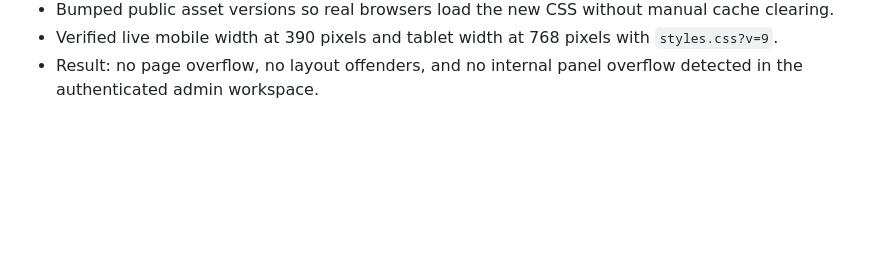
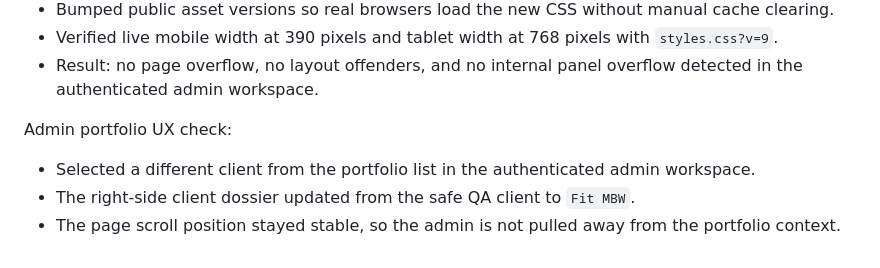
Before and after one commit to vishh1973/ba-advisory-desk, a Markdown page: docs/LIVE_QA_FIX_LOG_20260520.md, the part around the change. Rendered like a GitHub page; blank space fills up the shorter version.

Commit message:
Document admin portfolio QA check

```diff
--- a/docs/LIVE_QA_FIX_LOG_20260520.md
+++ b/docs/LIVE_QA_FIX_LOG_20260520.md
@@ -338,3 +338,9 @@ Responsive admin QA completed:
 - Bumped public asset versions so real browsers load the new CSS without manual cache clearing.
 - Verified live mobile width at 390 pixels and tablet width at 768 pixels with `styles.css?v=9`.
 - Result: no page overflow, no layout offenders, and no internal panel overflow detected in the authenticated admin workspace.
+
+Admin portfolio UX check:
+
+- Selected a different client from the portfolio list in the authenticated admin workspace.
+- The right-side client dossier updated from the safe QA client to `Fit MBW`.
+- The page scroll position stayed stable, so the admin is not pulled away from the portfolio context.
```
Also changed, not shown: docs/END_TO_END_QA_MATRIX_2026-05-20.md (+1 -0 lines).
